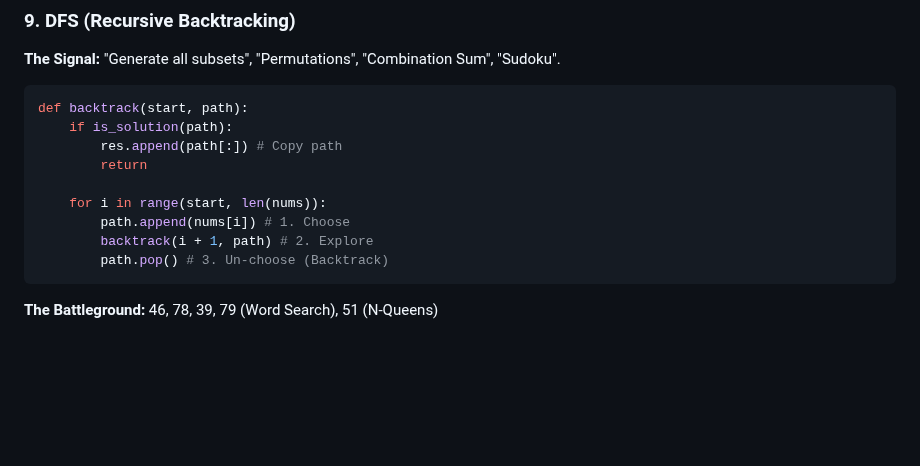
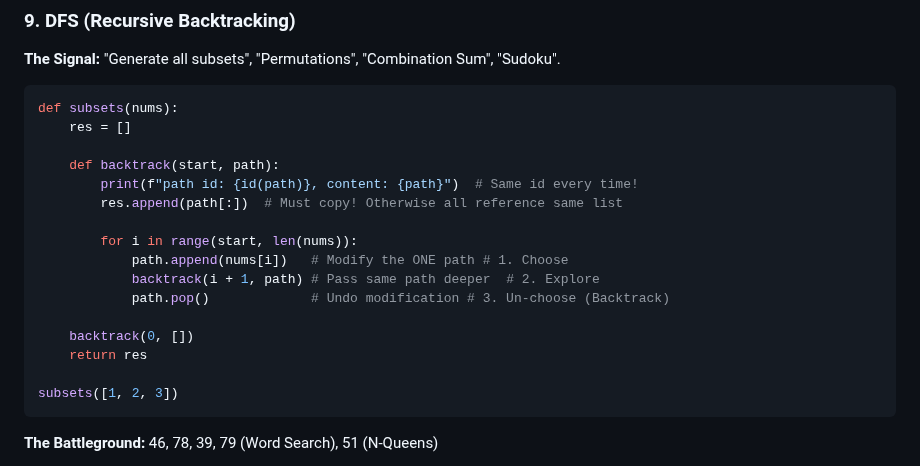
Before and after one commit to rushabhT3/books-and-notes, a Markdown page: patterns/GEMINI_GOOGLE.md, the part around the change. GitHub-like rendering; blank space fills up the shorter version.

Commit message:
backtrack code change for clarity

````diff
--- a/patterns/GEMINI_GOOGLE.md
+++ b/patterns/GEMINI_GOOGLE.md
@@ -258,15 +258,22 @@ So, basically where the for loop ends is the boundary for that row.
 ### 9. DFS (Recursive Backtracking)
 **The Signal:** "Generate all subsets", "Permutations", "Combination Sum", "Sudoku".
 ```python
-def backtrack(start, path):
-    if is_solution(path):
-        res.append(path[:]) # Copy path
-        return
+def subsets(nums):
+    res = []
 
-    for i in range(start, len(nums)):
-        path.append(nums[i]) # 1. Choose
-        backtrack(i + 1, path) # 2. Explore
-        path.pop() # 3. Un-choose (Backtrack)
+    def backtrack(start, path):
+        print(f"path id: {id(path)}, content: {path}")  # Same id every time!
+        res.append(path[:])  # Must copy! Otherwise all reference same list
+
+        for i in range(start, len(nums)):
+            path.append(nums[i])   # Modify the ONE path # 1. Choose
+            backtrack(i + 1, path) # Pass same path deeper  # 2. Explore
+            path.pop()             # Undo modification # 3. Un-choose (Backtrack)
+
+    backtrack(0, [])
+    return res
+
+subsets([1, 2, 3])
 ```
 **The Battleground:** 46, 78, 39, 79 (Word Search), 51 (N-Queens)
 
````
